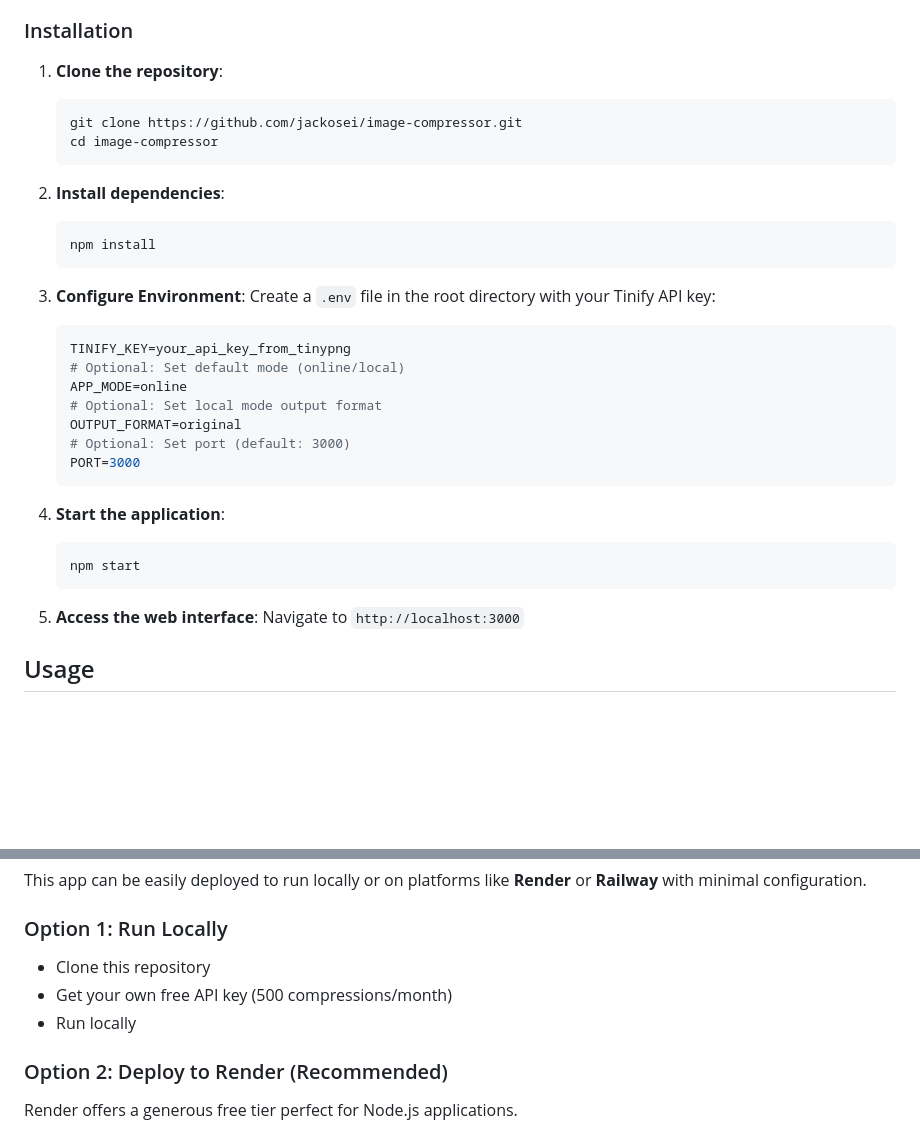
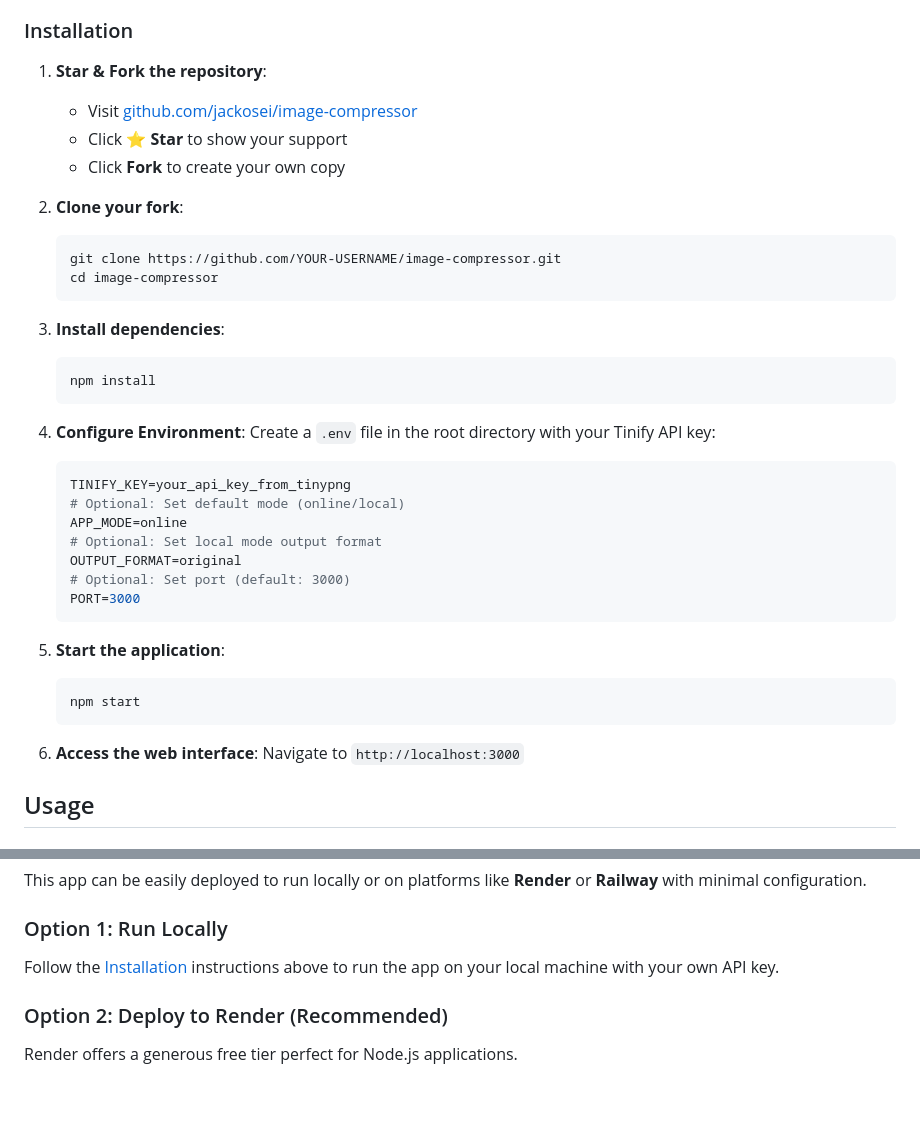
Before and after one commit to jackosei/image-compressor, a Markdown page: README.md, 2 parts joined by grey strips. GitHub-like rendering; blank space fills up the shorter version.

Commit message:
update dcumentation

````diff
--- a/README.md
+++ b/README.md
@@ -38,20 +38,25 @@ A robust Node.js application for efficient image compression and format conversi
 
 ### Installation
 
-1. **Clone the repository**:
+1. **Star & Fork the repository**:
+   - Visit [github.com/jackosei/image-compressor](https://github.com/jackosei/image-compressor)
+   - Click ⭐ **Star** to show your support
+   - Click **Fork** to create your own copy
+
+2. **Clone your fork**:
 
    ```bash
-   git clone https://github.com/jackosei/image-compressor.git
+   git clone https://github.com/YOUR-USERNAME/image-compressor.git
    cd image-compressor
    ```
 
-2. **Install dependencies**:
+3. **Install dependencies**:
 
    ```bash
    npm install
    ```
 
-3. **Configure Environment**:
+4. **Configure Environment**:
    Create a `.env` file in the root directory with your Tinify API key:
 
    ```env
@@ -64,13 +69,13 @@ A robust Node.js application for efficient image compression and format conversi
    PORT=3000
    ```
 
-4. **Start the application**:
+5. **Start the application**:
 
    ```bash
    npm start
    ```
 
-5. **Access the web interface**:
+6. **Access the web interface**:
    Navigate to `http://localhost:3000`
 
 ## Usage
@@ -109,9 +114,7 @@ This app can be easily deployed to run locally or on platforms like **Render** o
 
 ### Option 1: Run Locally
 
-- Clone this repository
-- Get your own free API key (500 compressions/month)
-- Run locally
+Follow the [Installation](#installation) instructions above to run the app on your local machine with your own API key.
 
 ### Option 2: Deploy to Render (Recommended)
 
````
